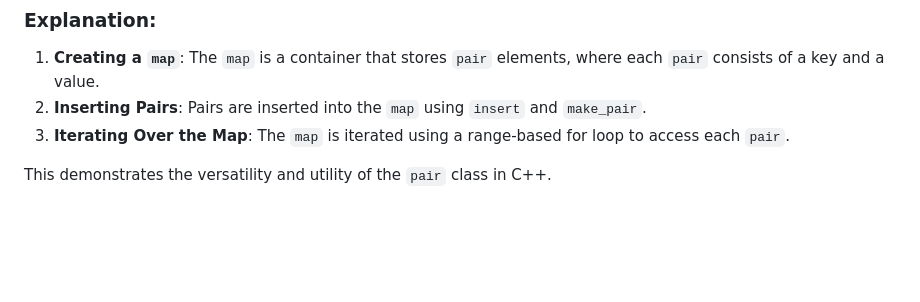
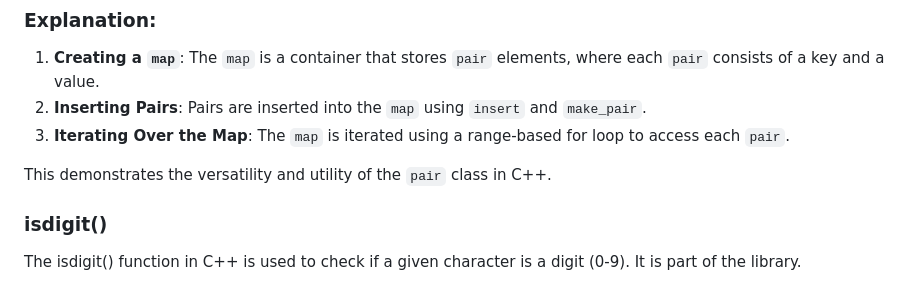
Before and after one commit to Shijin1111/social, a Markdown page: README.md, the part around the change. Rendered like a GitHub page; blank space fills up the shorter version.

```diff
--- a/README.md
+++ b/README.md
@@ -913,3 +913,5 @@ return 0;
 3. **Iterating Over the Map**: The `map` is iterated using a range-based for loop to access each `pair`.
 
 This demonstrates the versatility and utility of the `pair` class in C++.
+### isdigit()
+The isdigit() function in C++ is used to check if a given character is a digit (0-9). It is part of the <cctype> library.
```
